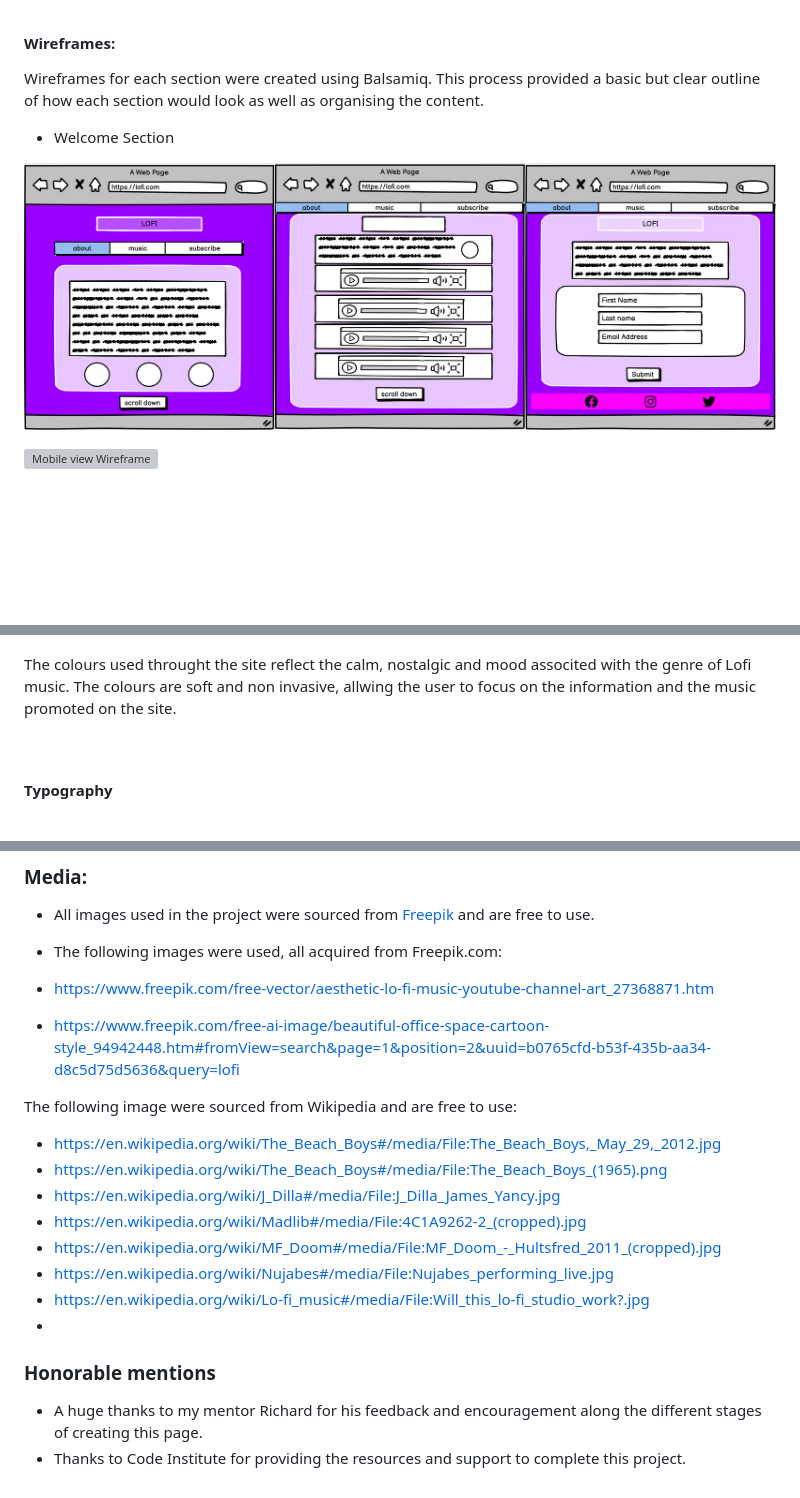
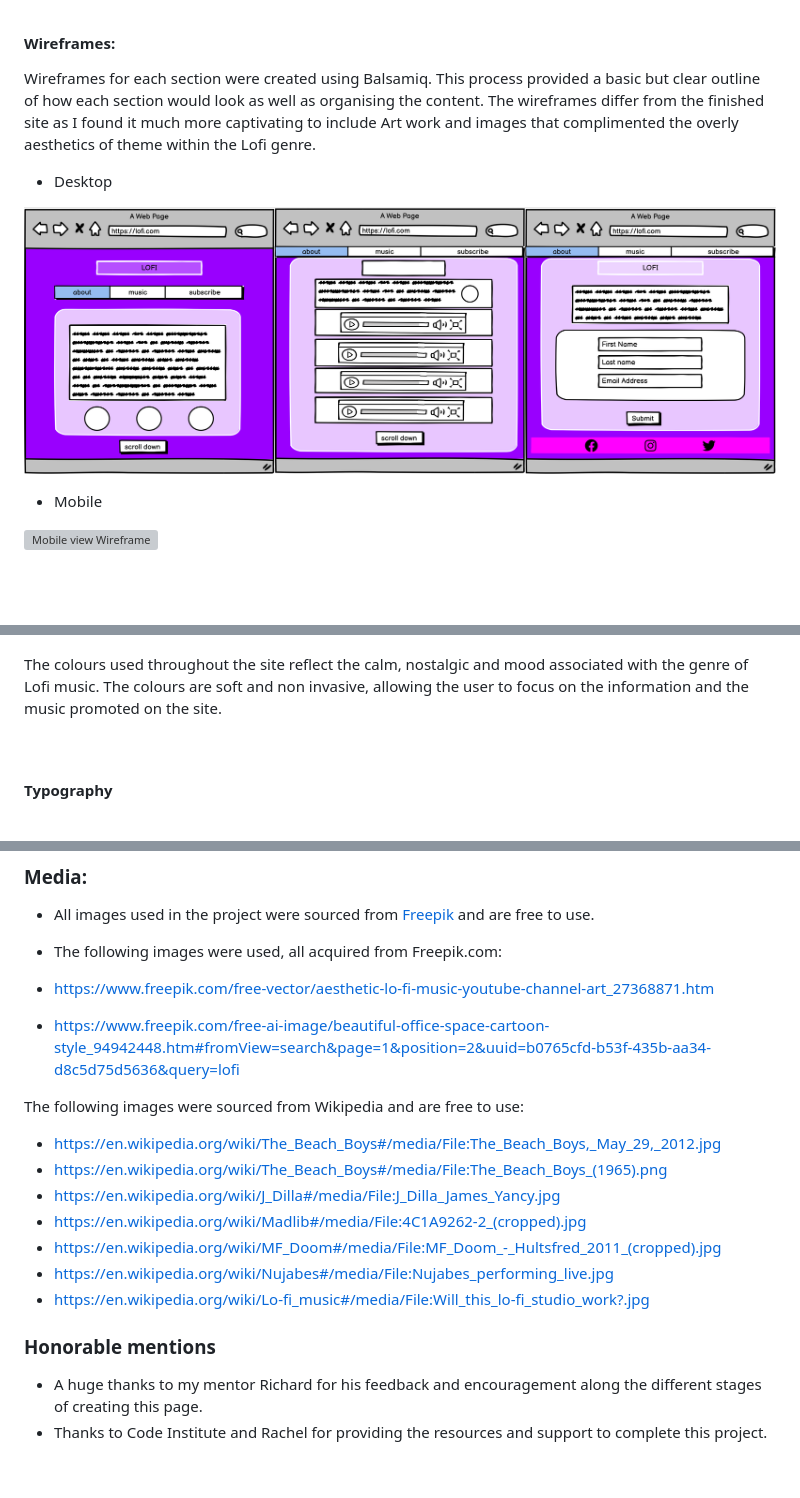
Before and after one commit to Tafari-K/Lofi, a Markdown page: README.md, 3 parts joined by grey strips. GitHub-like rendering; blank space fills up the shorter version; grey boxes are pictures that could not be loaded.

```diff
--- a/README.md
+++ b/README.md
@@ -82,10 +79,13 @@ So that I can stay informed and connected to the lofi community.
 #### **Wireframes:**
 
 Wireframes for each section were created using Balsamiq. This process provided a basic but clear outline of how each section would look as well as organising the content.
+The wireframes differ from the finished site as I found it much more captivating to include Art work and images that complimented the overly aesthetics of theme within the Lofi genre.
 
-* Welcome Section
+* Desktop
 
 ![Desktop view Wireframe](/documents/wireframe-largerscreen.png)
+
+* Mobile
 
 ![Mobile view Wireframe](/documents/wireframe-mobilescreen.png)
 
@@ -110,7 +109,7 @@ I ended up choose these hex colours
 
 ![Colour Palette](/documents/colour-palette.png)
 
-The colours used throught the site reflect the calm, nostalgic and mood associted with the genre of Lofi music. The colours are soft and non invasive, allwing the user to focus on the information and the music promoted on the site.
+The colours used throughout the site reflect the calm, nostalgic and mood associated with the genre of Lofi music. The colours are soft and non invasive, allowing the user to focus on the information and the music promoted on the site.
 
 
 
@@ -400,7 +402,7 @@ I used the following technologies for this project:
 * https://www.freepik.com/free-vector/aesthetic-lo-fi-music-youtube-channel-art_27368871.htm
 * https://www.freepik.com/free-ai-image/beautiful-office-space-cartoon-style_94942448.htm#fromView=search&page=1&position=2&uuid=b0765cfd-b53f-435b-aa34-d8c5d75d5636&query=lofi
 
-The following image were sourced from Wikipedia and are free to use:
+The following images were sourced from Wikipedia and are free to use:
 
 * https://en.wikipedia.org/wiki/The_Beach_Boys#/media/File:The_Beach_Boys,_May_29,_2012.jpg
 * https://en.wikipedia.org/wiki/The_Beach_Boys#/media/File:The_Beach_Boys_(1965).png
@@ -409,8 +411,7 @@ The following image were sourced from Wikipedia and are free to use:
 * https://en.wikipedia.org/wiki/MF_Doom#/media/File:MF_Doom_-_Hultsfred_2011_(cropped).jpg
 * https://en.wikipedia.org/wiki/Nujabes#/media/File:Nujabes_performing_live.jpg
 * https://en.wikipedia.org/wiki/Lo-fi_music#/media/File:Will_this_lo-fi_studio_work?.jpg
-*
 
 ### **Honorable mentions**
 * A huge thanks to my mentor Richard for his feedback and encouragement along the different stages of creating this page.
-* Thanks to Code Institute for providing the resources and support to complete this project.
+* Thanks to Code Institute and Rachel for providing the resources and support to complete this project.
```
Also changed, not shown: other parts of README.md (+46 -47 lines).
